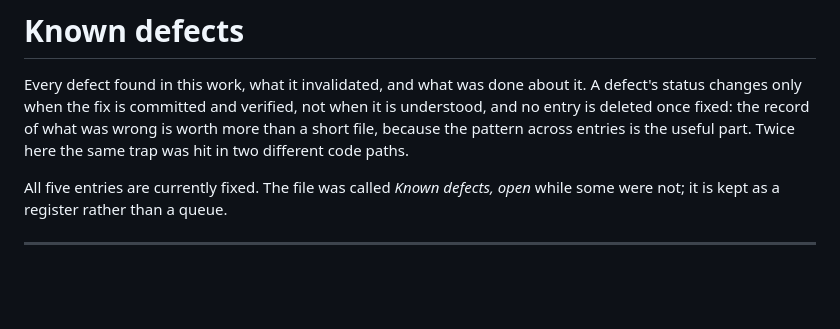
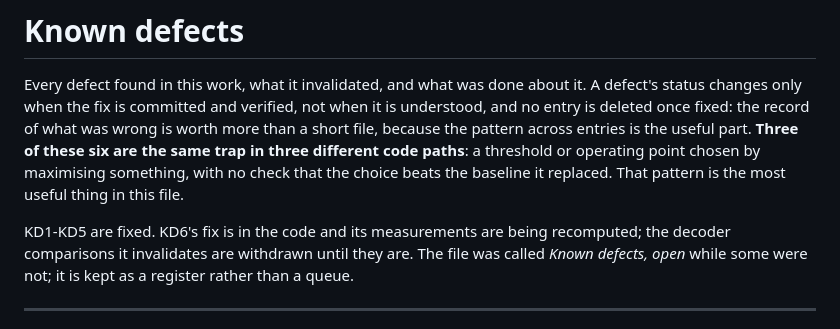
Before and after one commit to hecboar/linear-readout-threshold-recovery, a Markdown page: docs/known_defects.md, the part around the change. GitHub-like rendering; blank space fills up the shorter version.

Commit message:
Correct the defect register's own header: six entries, three of them the same trap

```diff
--- a/docs/known_defects.md
+++ b/docs/known_defects.md
@@ -3,10 +3,13 @@
 Every defect found in this work, what it invalidated, and what was done about it. A defect's status
 changes only when the fix is committed and verified, not when it is understood, and no entry is
 deleted once fixed: the record of what was wrong is worth more than a short file, because the pattern
-across entries is the useful part. Twice here the same trap was hit in two different code paths.
+across entries is the useful part. **Three of these six are the same trap in three different code
+paths**: a threshold or operating point chosen by maximising something, with no check that the
+choice beats the baseline it replaced. That pattern is the most useful thing in this file.
 
-All five entries are currently fixed. The file was called *Known defects, open* while some were not;
-it is kept as a register rather than a queue.
+KD1-KD5 are fixed. KD6's fix is in the code and its measurements are being recomputed; the decoder
+comparisons it invalidates are withdrawn until they are. The file was called *Known defects, open*
+while some were not; it is kept as a register rather than a queue.
 
 ---
 
```
